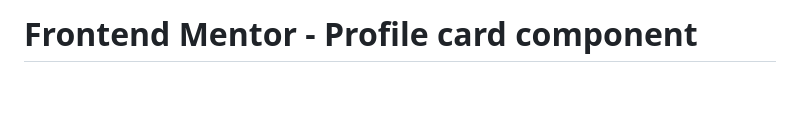
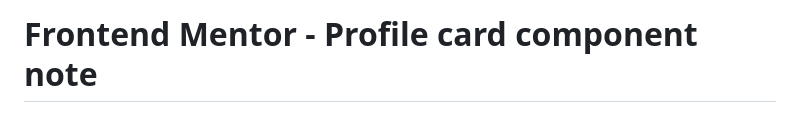
Before and after one commit to m0nagamal/Profile-card-component, a Markdown page: README.md, the part around the change. Rendered like a GitHub page; blank space fills up the shorter version.

```diff
--- a/README.md
+++ b/README.md
@@ -1,4 +1,4 @@
-# Frontend Mentor - Profile card component
+# Frontend Mentor - Profile card component note
 
 ![Design preview for the Profile card component coding challenge](./design/desktop-preview.jpg)
 
```
